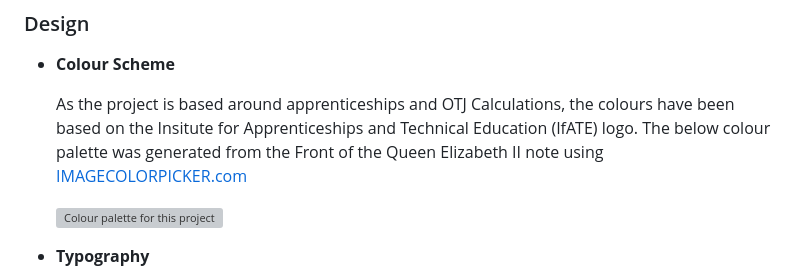
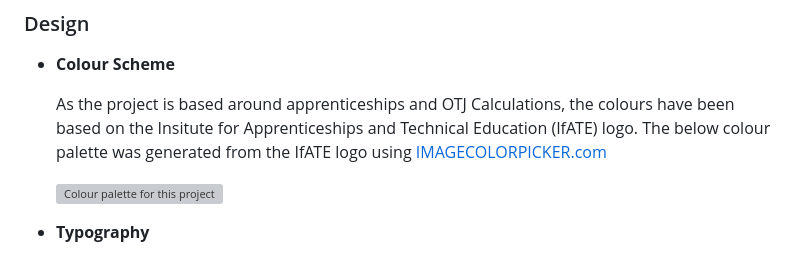
Before and after one commit to jdpclarke/Milestone-Project-2, a Markdown page: README.md, the part around the change. Drawn GitHub-style; grey boxes are pictures that could not be loaded.

Commit message:
Added further detail to colour palette section on readme

```diff
--- a/README.md
+++ b/README.md
@@ -18,7 +18,7 @@ Whether you're an apprentice eager to understand your learning journey and miles
 
 - **Colour Scheme**
 
-  As the project is based around apprenticeships and OTJ Calculations, the colours have been based on the Insitute for Apprenticeships and Technical Education (IfATE) logo. The below colour palette was generated from the Front of the Queen Elizabeth II note using [IMAGECOLORPICKER.com](https://imagecolorpicker.com/)
+  As the project is based around apprenticeships and OTJ Calculations, the colours have been based on the Insitute for Apprenticeships and Technical Education (IfATE) logo. The below colour palette was generated from the IfATE logo using [IMAGECOLORPICKER.com](https://imagecolorpicker.com/)
 
   ![Colour palette for this project](assets/readme/colour-palette.png)
 
```
